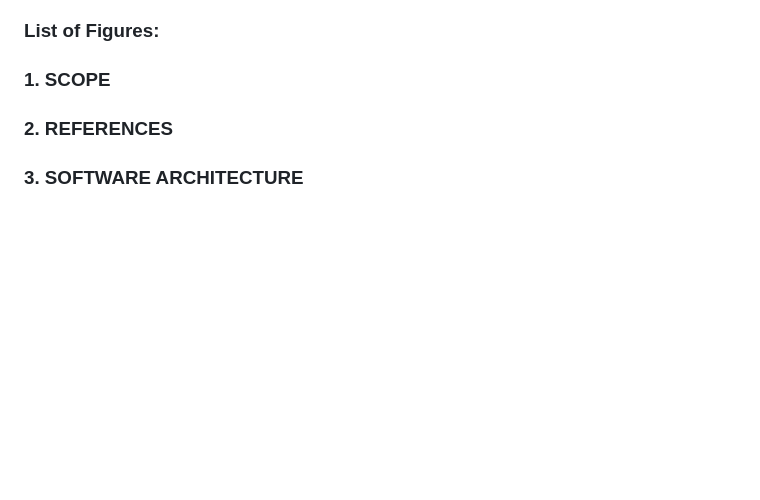
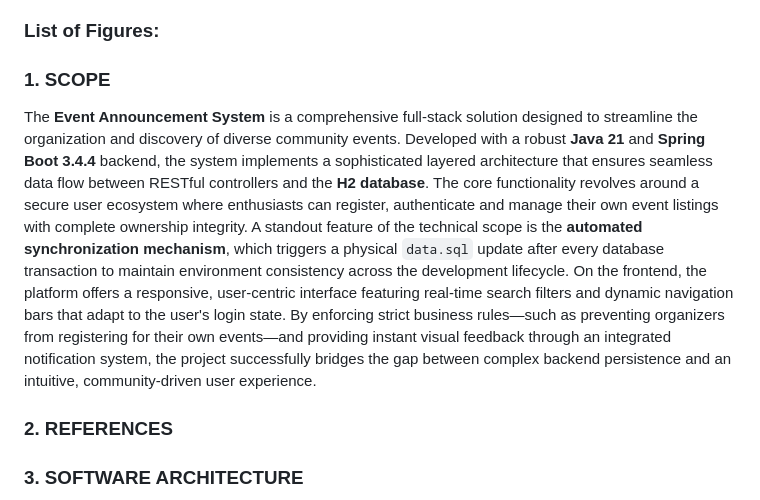
Before and after one commit to ibrahim-cn/Event-Announcement-Site, a Markdown page: ARCHITECTURE.md, the part around the change. Rendered like a GitHub page; blank space fills up the shorter version.

```diff
--- a/ARCHITECTURE.md
+++ b/ARCHITECTURE.md
@@ -46,6 +46,9 @@
 
 ### List of Figures:
 ### 1. SCOPE
+
+The **Event Announcement System** is a comprehensive full-stack solution designed to streamline the organization and discovery of diverse community events. Developed with a robust **Java 21** and **Spring Boot 3.4.4** backend, the system implements a sophisticated layered architecture that ensures seamless data flow between RESTful controllers and the **H2 database**. The core functionality revolves around a secure user ecosystem where enthusiasts can register, authenticate and manage their own event listings with complete ownership integrity. A standout feature of the technical scope is the **automated synchronization mechanism**, which triggers a physical `data.sql` update after every database transaction to maintain environment consistency across the development lifecycle. On the frontend, the platform offers a responsive, user-centric interface featuring real-time search filters and dynamic navigation bars that adapt to the user's login state. By enforcing strict business rules—such as preventing organizers from registering for their own events—and providing instant visual feedback through an integrated notification system, the project successfully bridges the gap between complex backend persistence and an intuitive, community-driven user experience.
+
 ### 2. REFERENCES
 ### 3. SOFTWARE ARCHITECTURE
 ### 4. ARCHITECTURAL GOALS & CONSTRAINTS
```
